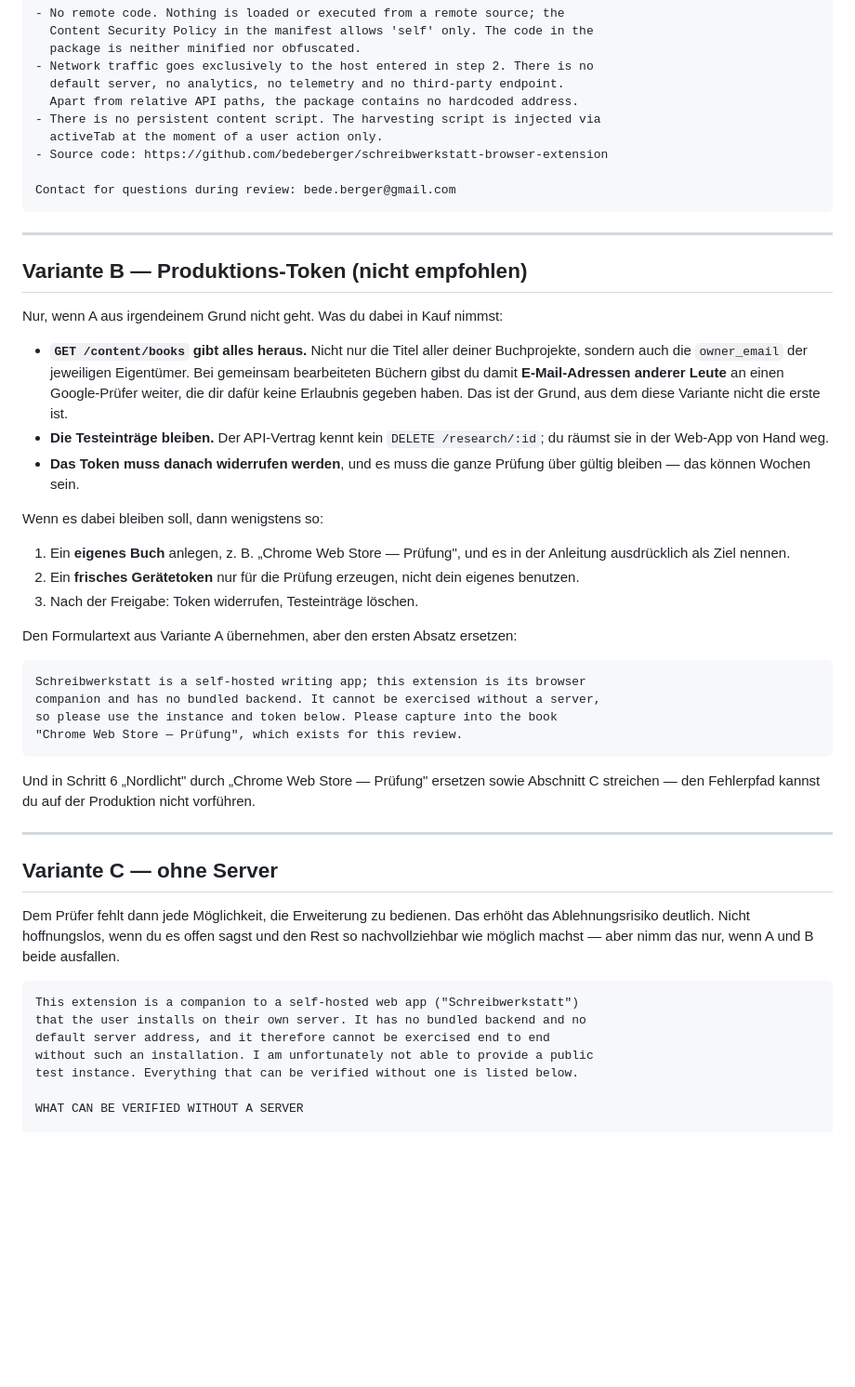
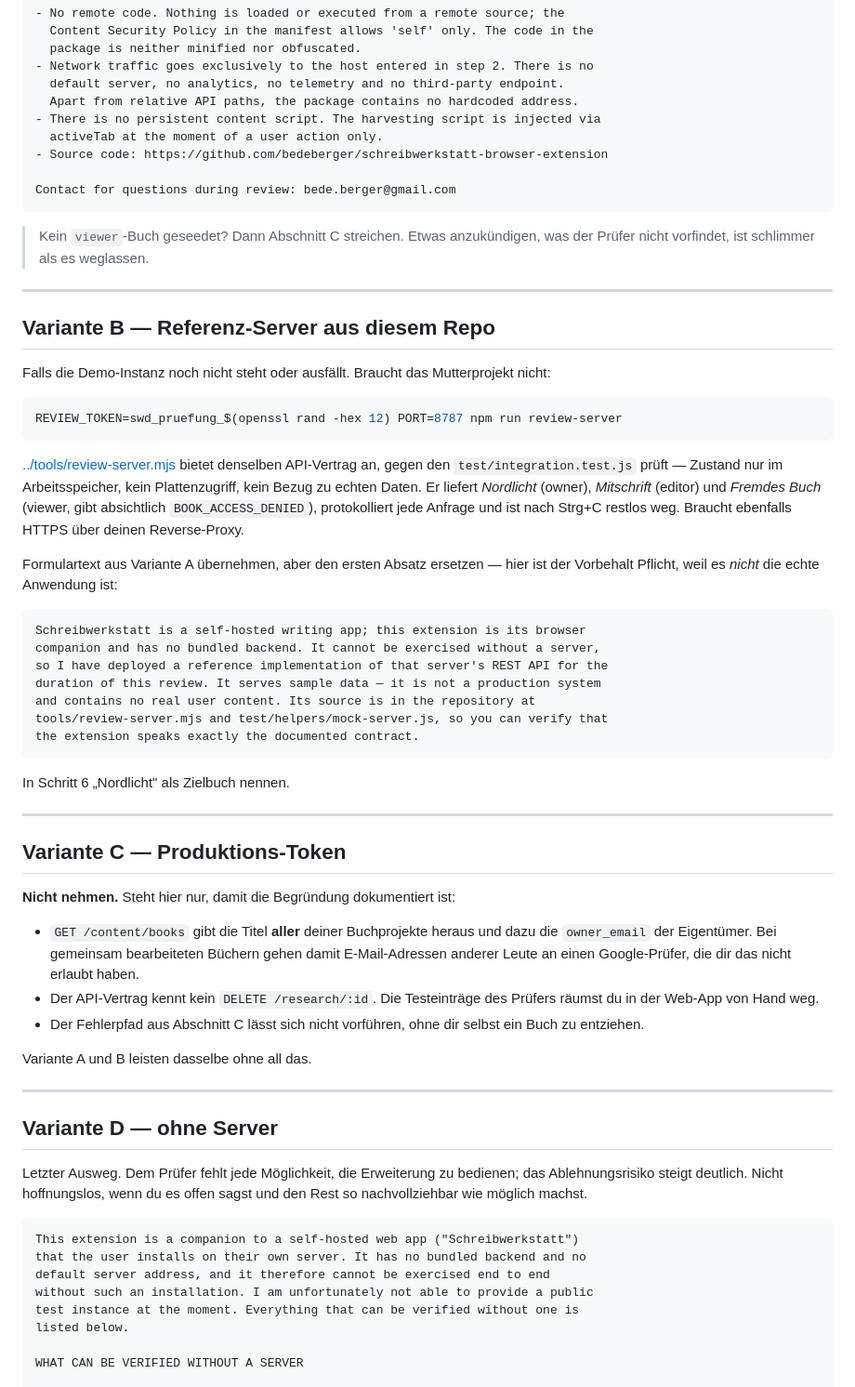
Before and after one commit to bedeberger/schreibwerkstatt-browser-extension, a Markdown page: store/test-instructions.md, the part around one of its changes. Shown at 93% size. GitHub-like rendering; blank space fills up the shorter version.

````diff
--- a/store/test-instructions.md
+++ b/store/test-instructions.md
@@ -117,58 +128,74 @@ NOTES FOR REVIEW
 Contact for questions during review: bede.berger@gmail.com
 ```
 
+> Kein `viewer`-Buch geseedet? Dann Abschnitt C streichen. Etwas anzukündigen,
+> was der Prüfer nicht vorfindet, ist schlimmer als es weglassen.
+
 ---
 
-## Variante B — Produktions-Token (nicht empfohlen)
+## Variante B — Referenz-Server aus diesem Repo
 
-Nur, wenn A aus irgendeinem Grund nicht geht. Was du dabei in Kauf nimmst:
+Falls die Demo-Instanz noch nicht steht oder ausfällt. Braucht das Mutterprojekt
+nicht:
 
-- **`GET /content/books` gibt alles heraus.** Nicht nur die Titel aller deiner
-  Buchprojekte, sondern auch die `owner_email` der jeweiligen Eigentümer. Bei
-  gemeinsam bearbeiteten Büchern gibst du damit **E-Mail-Adressen anderer Leute**
-  an einen Google-Prüfer weiter, die dir dafür keine Erlaubnis gegeben haben.
-  Das ist der Grund, aus dem diese Variante nicht die erste ist.
-- **Die Testeinträge bleiben.** Der API-Vertrag kennt kein
-  `DELETE /research/:id`; du räumst sie in der Web-App von Hand weg.
-- **Das Token muss danach widerrufen werden**, und es muss die ganze Prüfung
-  über gültig bleiben — das können Wochen sein.
+```bash
+REVIEW_TOKEN=swd_pruefung_$(openssl rand -hex 12) PORT=8787 npm run review-server
+```
 
-Wenn es dabei bleiben soll, dann wenigstens so:
+[../tools/review-server.mjs](../tools/review-server.mjs) bietet denselben
+API-Vertrag an, gegen den `test/integration.test.js` prüft — Zustand nur im
+Arbeitsspeicher, kein Plattenzugriff, kein Bezug zu echten Daten. Er liefert
+*Nordlicht* (owner), *Mitschrift* (editor) und *Fremdes Buch* (viewer, gibt
+absichtlich `BOOK_ACCESS_DENIED`), protokolliert jede Anfrage und ist nach
+Strg+C restlos weg. Braucht ebenfalls HTTPS über deinen Reverse-Proxy.
 
-1. Ein **eigenes Buch** anlegen, z. B. „Chrome Web Store — Prüfung", und es in
-   der Anleitung ausdrücklich als Ziel nennen.
-2. Ein **frisches Gerätetoken** nur für die Prüfung erzeugen, nicht dein eigenes
-   benutzen.
-3. Nach der Freigabe: Token widerrufen, Testeinträge löschen.
-
-Den Formulartext aus Variante A übernehmen, aber den ersten Absatz ersetzen:
+Formulartext aus Variante A übernehmen, aber den ersten Absatz ersetzen — hier
+ist der Vorbehalt Pflicht, weil es *nicht* die echte Anwendung ist:
 
 ```
 Schreibwerkstatt is a self-hosted writing app; this extension is its browser
 companion and has no bundled backend. It cannot be exercised without a server,
-so please use the instance and token below. Please capture into the book
-"Chrome Web Store — Prüfung", which exists for this review.
+so I have deployed a reference implementation of that server's REST API for the
+duration of this review. It serves sample data — it is not a production system
+and contains no real user content. Its source is in the repository at
+tools/review-server.mjs and test/helpers/mock-server.js, so you can verify that
+the extension speaks exactly the documented contract.
 ```
 
-Und in Schritt 6 „Nordlicht" durch „Chrome Web Store — Prüfung" ersetzen sowie
-Abschnitt C streichen — den Fehlerpfad kannst du auf der Produktion nicht
-vorführen.
+In Schritt 6 „Nordlicht" als Zielbuch nennen.
 
 ---
 
-## Variante C — ohne Server
+## Variante C — Produktions-Token
 
-Dem Prüfer fehlt dann jede Möglichkeit, die Erweiterung zu bedienen. Das erhöht
-das Ablehnungsrisiko deutlich. Nicht hoffnungslos, wenn du es offen sagst und den
-Rest so nachvollziehbar wie möglich machst — aber nimm das nur, wenn A und B
-beide ausfallen.
+**Nicht nehmen.** Steht hier nur, damit die Begründung dokumentiert ist:
+
+- `GET /content/books` gibt die Titel **aller** deiner Buchprojekte heraus und
+  dazu die `owner_email` der Eigentümer. Bei gemeinsam bearbeiteten Büchern
+  gehen damit E-Mail-Adressen anderer Leute an einen Google-Prüfer, die dir das
+  nicht erlaubt haben.
+- Der API-Vertrag kennt kein `DELETE /research/:id`. Die Testeinträge des
+  Prüfers räumst du in der Web-App von Hand weg.
+- Der Fehlerpfad aus Abschnitt C lässt sich nicht vorführen, ohne dir selbst ein
+  Buch zu entziehen.
+
+Variante A und B leisten dasselbe ohne all das.
+
+---
+
+## Variante D — ohne Server
+
+Letzter Ausweg. Dem Prüfer fehlt jede Möglichkeit, die Erweiterung zu bedienen;
+das Ablehnungsrisiko steigt deutlich. Nicht hoffnungslos, wenn du es offen sagst
+und den Rest so nachvollziehbar wie möglich machst.
 
 ```
 This extension is a companion to a self-hosted web app ("Schreibwerkstatt")
 that the user installs on their own server. It has no bundled backend and no
 default server address, and it therefore cannot be exercised end to end
 without such an installation. I am unfortunately not able to provide a public
-test instance. Everything that can be verified without one is listed below.
+test instance at the moment. Everything that can be verified without one is
+listed below.
 
 WHAT CAN BE VERIFIED WITHOUT A SERVER
 
````
Also changed, not shown: other parts of store/test-instructions.md (+68 -58 lines), README.md (+8 -7 lines), store/PUBLISHING.md (+32 -26 lines).
